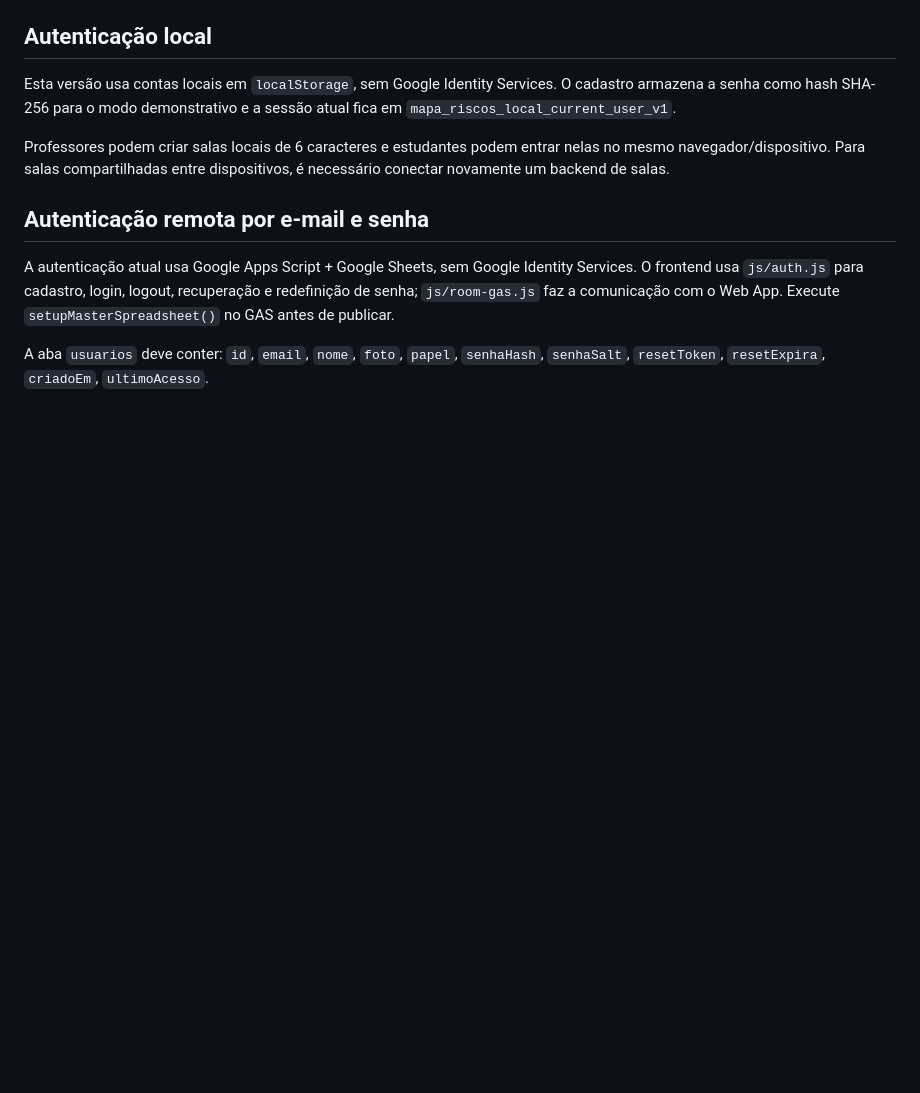
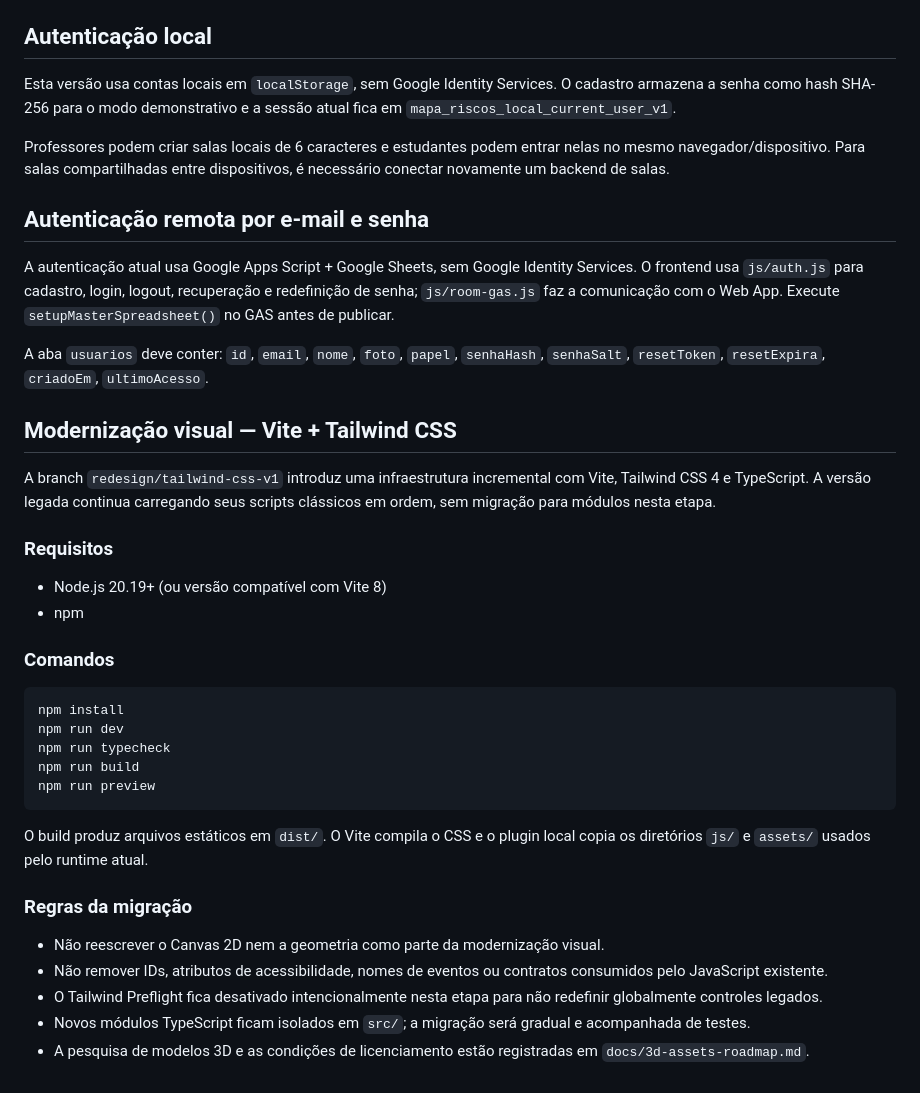
Before and after one commit to qui-x/mapa-riscos-laboratorio, a Markdown page: README.md, the part around the change. Rendered like a GitHub page; blank space fills up the shorter version.

Commit message:
Docs: describe Vite Tailwind setup and migration safeguards

````diff
--- a/README.md
+++ b/README.md
@@ -126,3 +126,33 @@ Professores podem criar salas locais de 6 caracteres e estudantes podem entrar n
 A autenticação atual usa Google Apps Script + Google Sheets, sem Google Identity Services. O frontend usa `js/auth.js` para cadastro, login, logout, recuperação e redefinição de senha; `js/room-gas.js` faz a comunicação com o Web App. Execute `setupMasterSpreadsheet()` no GAS antes de publicar.
 
 A aba `usuarios` deve conter: `id`, `email`, `nome`, `foto`, `papel`, `senhaHash`, `senhaSalt`, `resetToken`, `resetExpira`, `criadoEm`, `ultimoAcesso`.
+
+
+## Modernização visual — Vite + Tailwind CSS
+
+A branch `redesign/tailwind-css-v1` introduz uma infraestrutura incremental com Vite, Tailwind CSS 4 e TypeScript. A versão legada continua carregando seus scripts clássicos em ordem, sem migração para módulos nesta etapa.
+
+### Requisitos
+
+- Node.js 20.19+ (ou versão compatível com Vite 8)
+- npm
+
+### Comandos
+
+```bash
+npm install
+npm run dev
+npm run typecheck
+npm run build
+npm run preview
+```
+
+O build produz arquivos estáticos em `dist/`. O Vite compila o CSS e o plugin local copia os diretórios `js/` e `assets/` usados pelo runtime atual.
+
+### Regras da migração
+
+- Não reescrever o Canvas 2D nem a geometria como parte da modernização visual.
+- Não remover IDs, atributos de acessibilidade, nomes de eventos ou contratos consumidos pelo JavaScript existente.
+- O Tailwind Preflight fica desativado intencionalmente nesta etapa para não redefinir globalmente controles legados.
+- Novos módulos TypeScript ficam isolados em `src/`; a migração será gradual e acompanhada de testes.
+- A pesquisa de modelos 3D e as condições de licenciamento estão registradas em `docs/3d-assets-roadmap.md`.
````
